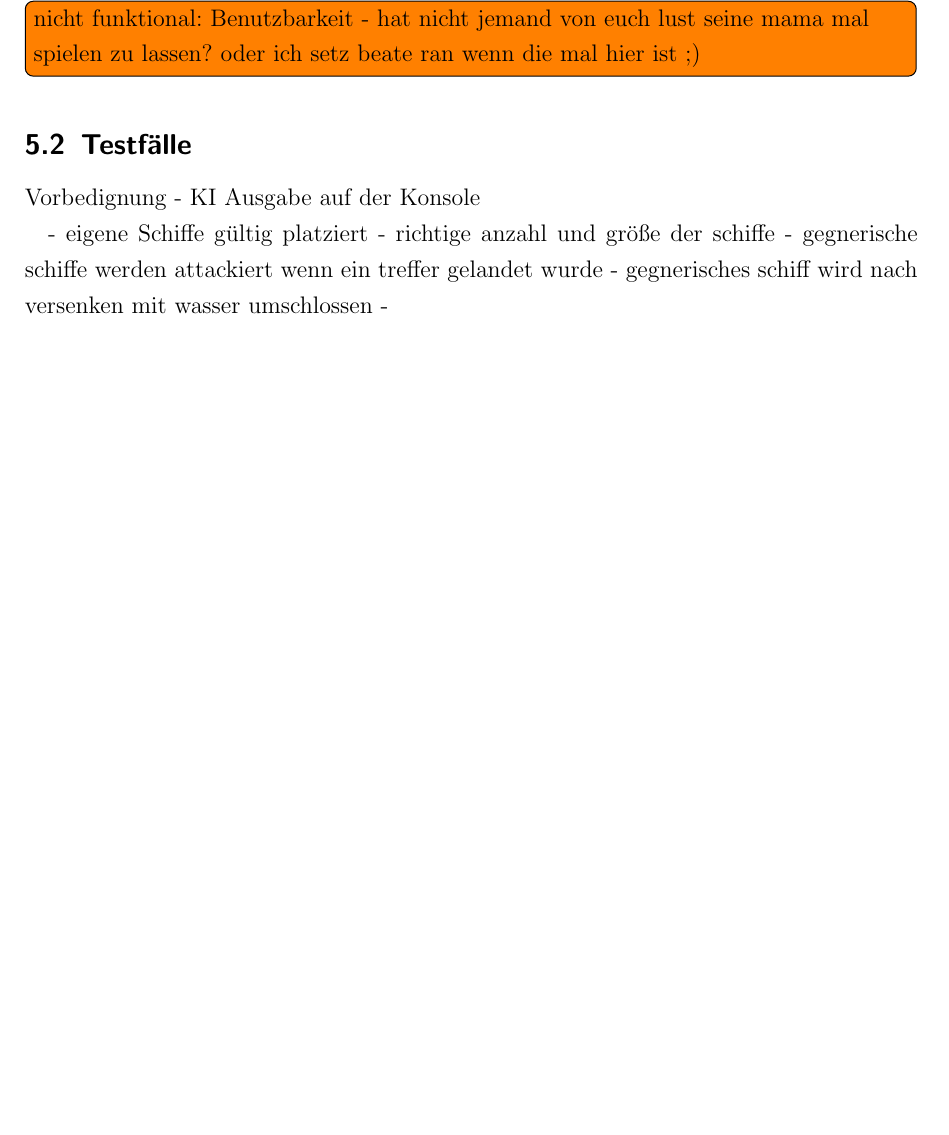
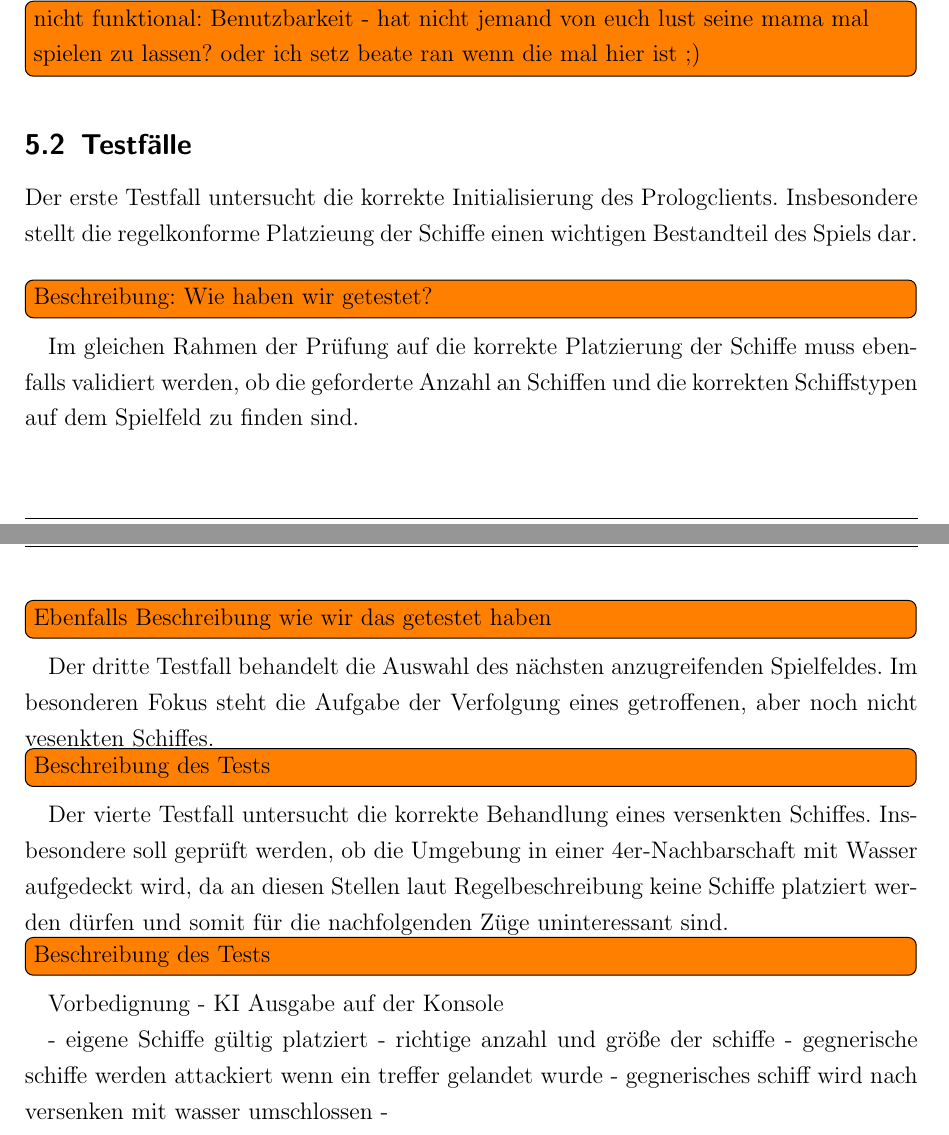
Before and after one commit to novac045/ai-battleship, a LaTeX document (Dokumentation/LaTex/dokumentation.tex, which reads Dokumentation/LaTex/chapters/X_0_Evaluation.tex): part of page 29 of 31 before the commit and two parts of pages 29 and 30 of 32 after it, the two joined at a grey line, cut so that both start at the same text, the shorter picture padded with empty space. Compiled offline with pdfLaTeX; an older LaTeX class or package is replaced by its successor.

Commit message:
Kleine Einleitungen zu den Testfällen geschrieben. Jedoch müssen die eigentlichen Tests beschrieben werden. Da bräuchte ich eure Unterstützung

```diff
--- a/Dokumentation/LaTex/chapters/X_0_Evaluation.tex
+++ b/Dokumentation/LaTex/chapters/X_0_Evaluation.tex
@@ -29,6 +29,22 @@
 
 \subsection{Testfälle}
 
+	Der erste Testfall untersucht die korrekte Initialisierung des Prologclients. Insbesondere stellt die regelkonforme Platzieung der
+	Schiffe einen wichtigen Bestandteil des Spiels dar.
+	\todoin{Beschreibung: Wie haben wir getestet?}
+
+	Im gleichen Rahmen der Prüfung auf die korrekte Platzierung der Schiffe muss ebenfalls validiert werden, ob die geforderte Anzahl an Schiffen und die
+	korrekten Schiffstypen auf dem Spielfeld zu finden sind.
+	\todoin{Ebenfalls Beschreibung wie wir das getestet haben}
+
+	Der dritte Testfall behandelt die Auswahl des nächsten anzugreifenden Spielfeldes. Im besonderen Fokus steht die Aufgabe der Verfolgung eines
+	getroffenen, aber noch nicht vesenkten Schiffes.
+	\todoin{Beschreibung des Tests}
+
+	Der vierte Testfall untersucht die korrekte Behandlung eines versenkten Schiffes. Insbesondere soll geprüft werden, ob die Umgebung in einer 4er-Nachbarschaft
+	mit Wasser aufgedeckt wird, da an diesen Stellen laut Regelbeschreibung keine Schiffe platziert werden dürfen und somit für die nachfolgenden Züge uninteressant sind.
+	\todoin{Beschreibung des Tests}
+
 	Vorbedignung - KI Ausgabe auf der Konsole
 
 	- eigene Schiffe gültig platziert
```
Also changed, not shown: Dokumentation/LaTex/chapters/X_0_Evaluation.tex (2 more changed lines).
